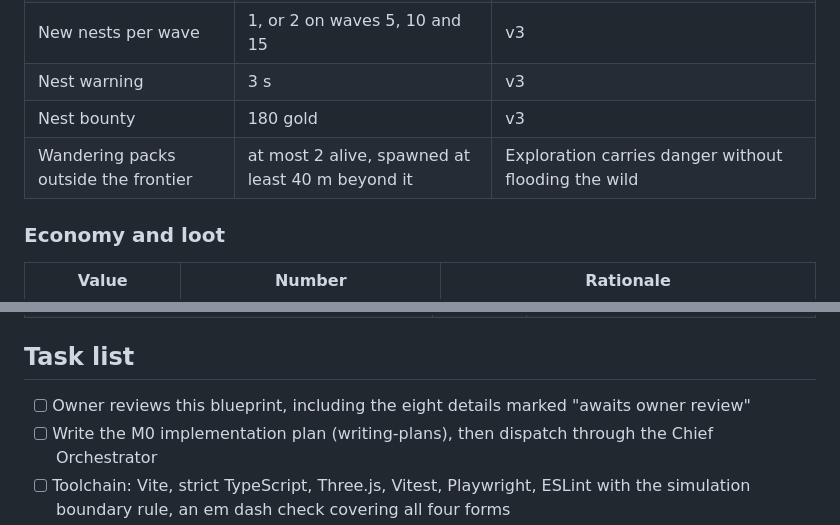
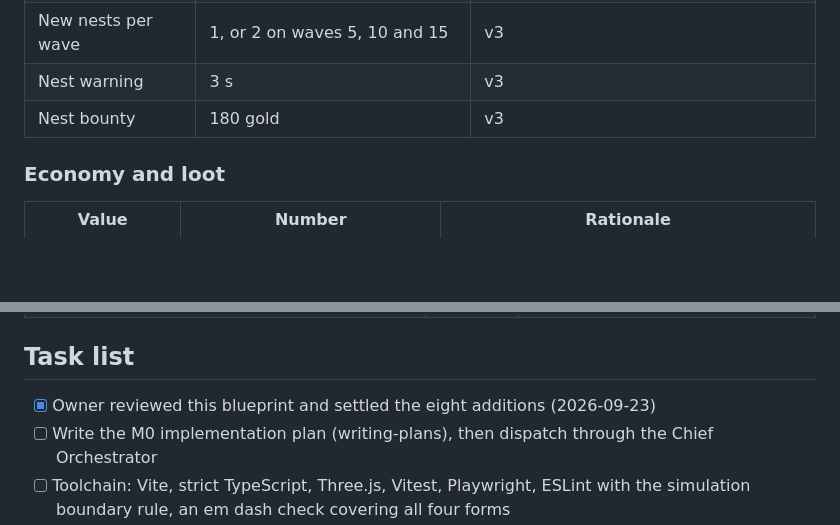
Before and after one commit to majieddd/99-planets-to-defend-v4, a Markdown page: docs/blueprint.md, 2 parts joined by grey strips. GitHub-like rendering; blank space fills up the shorter version.

```diff
--- a/docs/blueprint.md
+++ b/docs/blueprint.md
@@ -883,7 +881,6 @@ the owner's playtests overrule the bot.
 | New nests per wave | 1, or 2 on waves 5, 10 and 15 | v3 |
 | Nest warning | 3 s | v3 |
 | Nest bounty | 180 gold | v3 |
-| Wandering packs outside the frontier | at most 2 alive, spawned at least 40 m beyond it | Exploration carries danger without flooding the wild |
 
 ### Economy and loot
 
@@ -1226,7 +1223,7 @@ The order of construction:
 
 ## Task list
 
-- [ ] Owner reviews this blueprint, including the eight details marked "awaits owner review"
+- [x] Owner reviewed this blueprint and settled the eight additions (2026-09-23)
 - [ ] Write the M0 implementation plan (writing-plans), then dispatch through the Chief Orchestrator
 - [ ] Toolchain: Vite, strict TypeScript, Three.js, Vitest, Playwright, ESLint with the simulation
       boundary rule, an em dash check covering all four forms
```
Also changed, not shown: other parts of docs/blueprint.md (+27 -27 lines).
